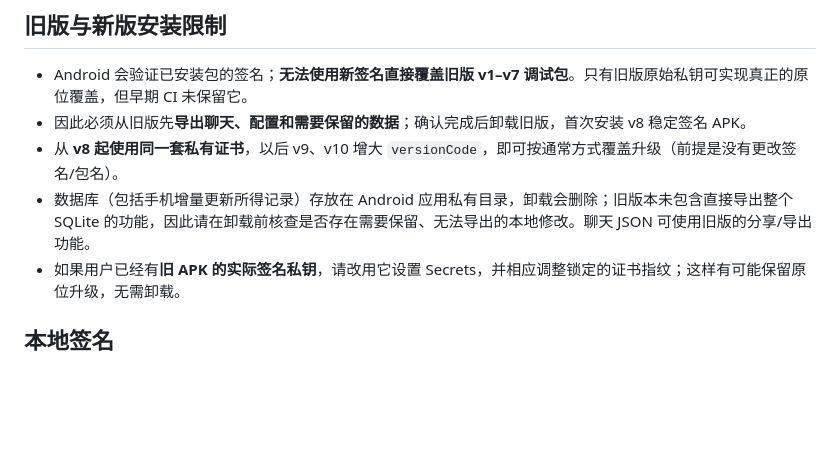
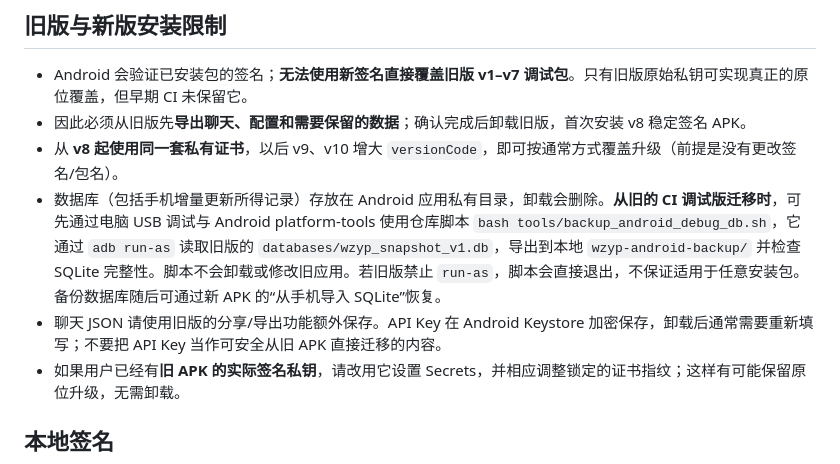
Before and after one commit to qwer654/wzyp-view, a Markdown page: android-app/SIGNING.md, the part around the change. GitHub-like rendering; blank space fills up the shorter version.

Commit message:
Signing docs: add optional ADB run-as backup of old debug database before unavoidable reinstall

```diff
--- a/android-app/SIGNING.md
+++ b/android-app/SIGNING.md
@@ -43,7 +43,8 @@ D1:54:7A:5A:AE:A2:02:C1:81:1B:47:59:0B:F8:D6:CC:8A:5D:FA:A7:DE:0B:79:A2:98:78:C4
 - Android 会验证已安装包的签名；**无法使用新签名直接覆盖旧版 v1–v7 调试包**。只有旧版原始私钥可实现真正的原位覆盖，但早期 CI 未保留它。
 - 因此必须从旧版先**导出聊天、配置和需要保留的数据**；确认完成后卸载旧版，首次安装 v8 稳定签名 APK。
 - 从 **v8 起使用同一套私有证书**，以后 v9、v10 增大 `versionCode`，即可按通常方式覆盖升级（前提是没有更改签名/包名）。
-- 数据库（包括手机增量更新所得记录）存放在 Android 应用私有目录，卸载会删除；旧版本未包含直接导出整个 SQLite 的功能，因此请在卸载前核查是否存在需要保留、无法导出的本地修改。聊天 JSON 可使用旧版的分享/导出功能。
+- 数据库（包括手机增量更新所得记录）存放在 Android 应用私有目录，卸载会删除。**从旧的 CI 调试版迁移时**，可先通过电脑 USB 调试与 Android platform-tools 使用仓库脚本 `bash tools/backup_android_debug_db.sh`，它通过 `adb run-as` 读取旧版的 `databases/wzyp_snapshot_v1.db`，导出到本地 `wzyp-android-backup/` 并检查 SQLite 完整性。脚本不会卸载或修改旧应用。若旧版禁止 `run-as`，脚本会直接退出，不保证适用于任意安装包。备份数据库随后可通过新 APK 的“从手机导入 SQLite”恢复。
+- 聊天 JSON 请使用旧版的分享/导出功能额外保存。API Key 在 Android Keystore 加密保存，卸载后通常需要重新填写；不要把 API Key 当作可安全从旧 APK 直接迁移的内容。
 - 如果用户已经有**旧 APK 的实际签名私钥**，请改用它设置 Secrets，并相应调整锁定的证书指纹；这样有可能保留原位升级，无需卸载。
 
 ## 本地签名
```
